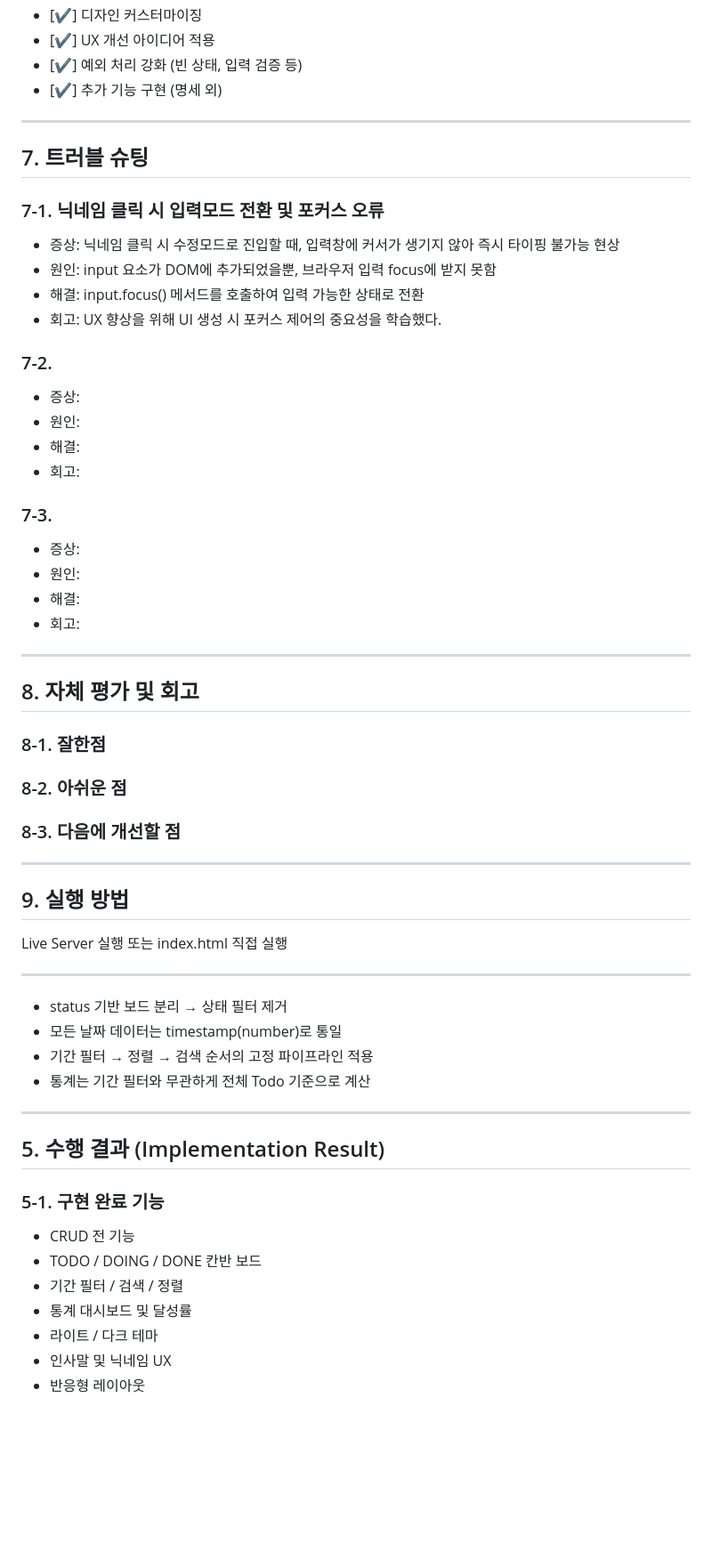
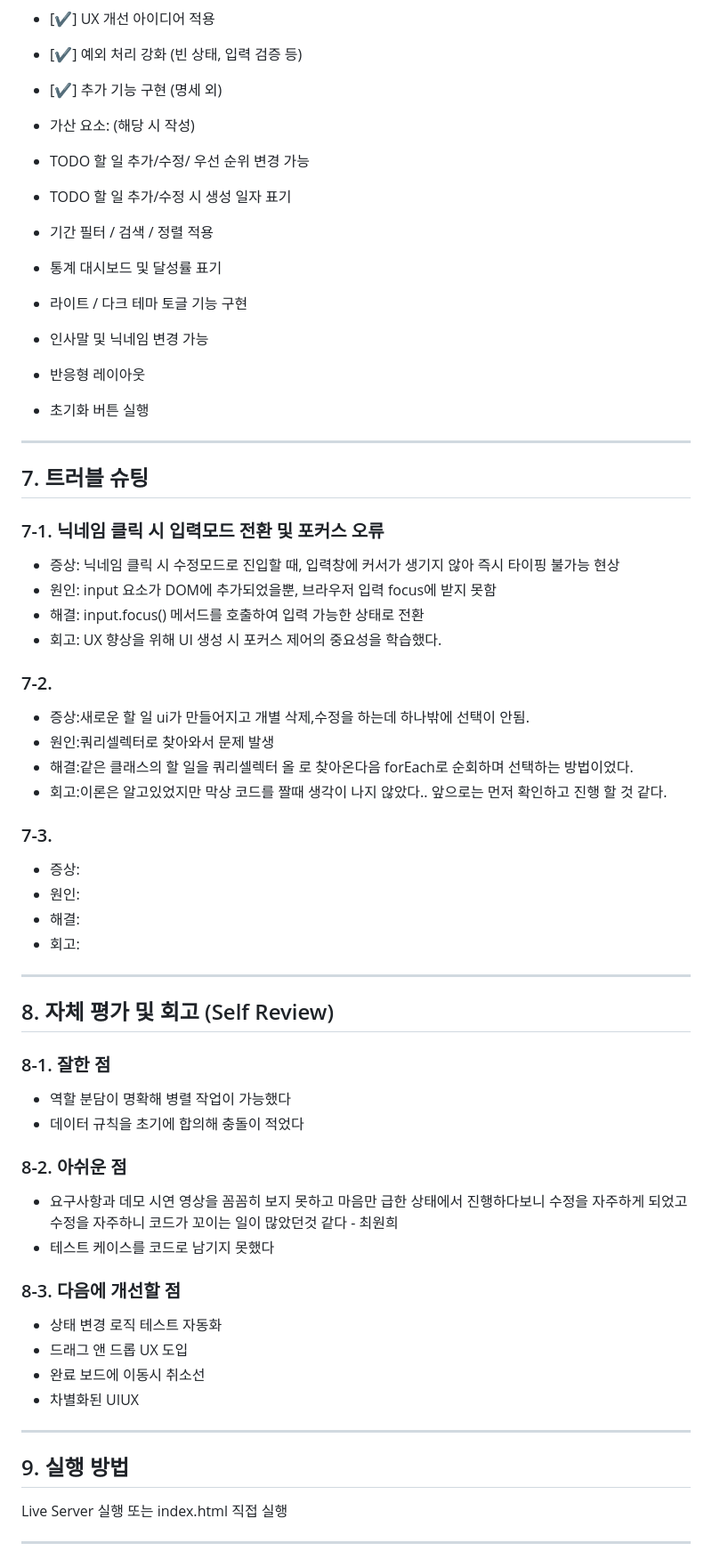
Before and after one commit to Duturi/flowdash, a Markdown page: README.md, the part around one of its changes. Shown at 89% size. Rendered like a GitHub page; blank space fills up the shorter version.

```diff
--- a/README.md
+++ b/README.md
@@ -148,6 +141,17 @@ User Action
 - [✔] 예외 처리 강화 (빈 상태, 입력 검증 등)
 - [✔] 추가 기능 구현 (명세 외)
 
+- 가산 요소: (해당 시 작성)
+
+- TODO 할 일 추가/수정/ 우선 순위 변경 가능
+- TODO 할 일 추가/수정 시 생성 일자 표기
+- 기간 필터 / 검색 / 정렬 적용
+- 통계 대시보드 및 달성률 표기
+- 라이트 / 다크 테마 토글 기능 구현
+- 인사말 및 닉네임 변경 가능
+- 반응형 레이아웃
+- 초기화 버튼 실행
+
 ---
 
 ## 7. 트러블 슈팅
@@ -161,10 +165,10 @@ User Action
 
 ### 7-2.
 
-- 증상:
-- 원인:
-- 해결:
-- 회고:
+- 증상:새로운 할 일 ui가 만들어지고 개별 삭제,수정을 하는데 하나밖에 선택이 안됨.
+- 원인:쿼리셀렉터로 찾아와서 문제 발생
+- 해결:같은 클래스의 할 일을 쿼리셀렉터 올 로 찾아온다음 forEach로 순회하며 선택하는 방법이었다.
+- 회고:이론은 알고있었지만 막상 코드를 짤때 생각이 나지 않았다.. 앞으로는 먼저 확인하고 진행 할 것 같다.
 
 ### 7-3.
 
@@ -175,13 +179,25 @@ User Action
 
 ---
 
-## 8. 자체 평가 및 회고
+## 8. 자체 평가 및 회고 (Self Review)
 
-### 8-1. 잘한점
+### 8-1. 잘한 점
+
+- 역할 분담이 명확해 병렬 작업이 가능했다
+- 데이터 규칙을 초기에 합의해 충돌이 적었다
 
 ### 8-2. 아쉬운 점
 
+- 요구사항과 데모 시연 영상을 꼼꼼히 보지 못하고 마음만 급한 상태에서 진행하다보니
+  수정을 자주하게 되었고 수정을 자주하니 코드가 꼬이는 일이 많았던것 같다 - 최원희
+- 테스트 케이스를 코드로 남기지 못했다
+
 ### 8-3. 다음에 개선할 점
+
+- 상태 변경 로직 테스트 자동화
+- 드래그 앤 드롭 UX 도입
+- 완료 보드에 이동시 취소선
+- 차별화된 UIUX
 
 ---
 
@@ -191,22 +207,3 @@ Live Server 실행 또는 index.html 직접 실행
 
 ---
 
-- status 기반 보드 분리 → 상태 필터 제거
-- 모든 날짜 데이터는 timestamp(number)로 통일
-- 기간 필터 → 정렬 → 검색 순서의 고정 파이프라인 적용
-- 통계는 기간 필터와 무관하게 전체 Todo 기준으로 계산
-
----
-
-## 5. 수행 결과 (Implementation Result)
-
-### 5-1. 구현 완료 기능
-
-- CRUD 전 기능
-- TODO / DOING / DONE 칸반 보드
-- 기간 필터 / 검색 / 정렬
-- 통계 대시보드 및 달성률
-- 라이트 / 다크 테마
-- 인사말 및 닉네임 UX
-- 반응형 레이아웃
-
```
Also changed, not shown: other parts of README.md (+27 -116 lines).
